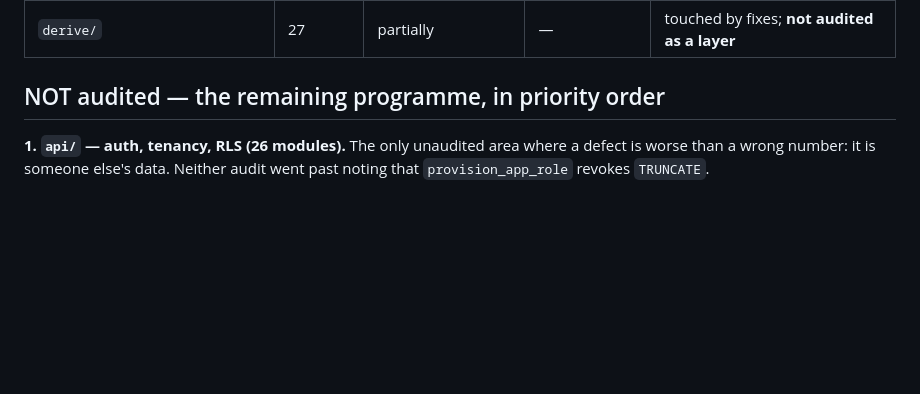
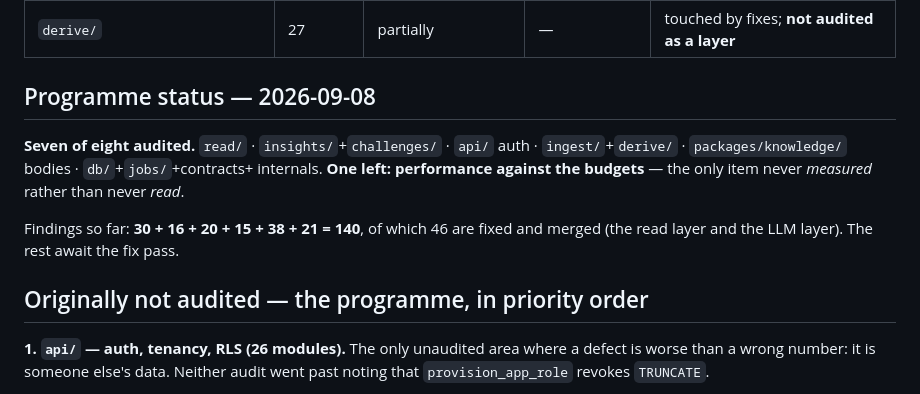
Before and after one commit to Anshuman115/healthee, a Markdown page: docs/AUDIT_COVERAGE.md, the part around the change. Drawn GitHub-style; blank space fills up the shorter version.

Commit message:
docs: audit programme status — seven of eight complete
Seven areas audited, one left: performance against the budgets, which is the only
item never measured rather than never read. 140 findings raised across six
audits; 46 fixed and merged, the rest awaiting the fix pass.

```diff
--- a/docs/AUDIT_COVERAGE.md
+++ b/docs/AUDIT_COVERAGE.md
@@ -17,7 +17,17 @@ derived from the module tree rather than remembered, so the answer stops moving.
 | `analytics/` | 14 | partially, via both | — | correlations, baselines, bio-age covered |
 | `derive/` | 27 | partially | — | touched by fixes; **not audited as a layer** |
 
-## NOT audited — the remaining programme, in priority order
+## Programme status — 2026-09-08
+
+**Seven of eight audited.** `read/` · `insights/`+`challenges/` · `api/` auth ·
+`ingest/`+`derive/` · `packages/knowledge/` bodies · `db/`+`jobs/`+contracts+
+internals. **One left: performance against the budgets** — the only item never
+*measured* rather than never *read*.
+
+Findings so far: **30 + 16 + 20 + 15 + 38 + 21 = 140**, of which 46 are fixed and
+merged (the read layer and the LLM layer). The rest await the fix pass.
+
+## Originally not audited — the programme, in priority order
 
 **1. `api/` — auth, tenancy, RLS (26 modules).** The only unaudited area where a
 defect is worse than a wrong number: it is someone else's data. Neither audit
```
